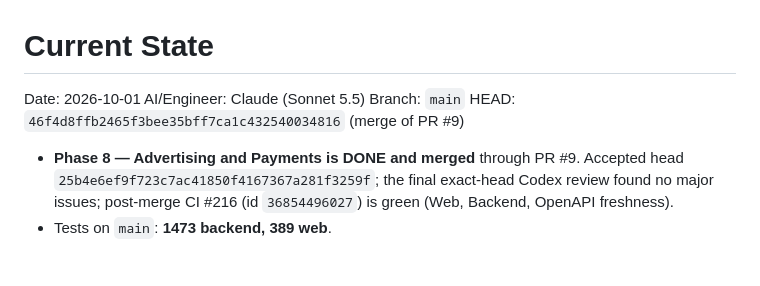
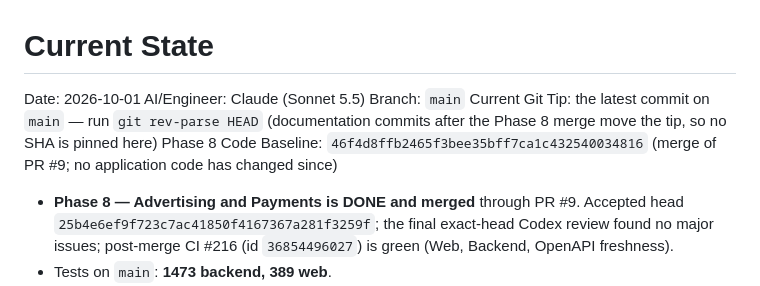
Before and after one commit to moahaimen/enhanced_racheeta, a Markdown page: docs/HANDOFF.md, the part around the change. Drawn GitHub-style; blank space fills up the shorter version.

Commit message:
docs: clarify Phase 9 handoff git baseline
The HANDOFF top section pinned HEAD to the Phase 8 merge commit, which is not
the repository tip. It now separates the current Git tip (not pinned, so it
cannot go stale after documentation commits) from the Phase 8 code baseline
46f4d8f. No other change.

Co-Authored-By: Claude Sonnet 5.5 <noreply@anthropic.com>

```diff
--- a/docs/HANDOFF.md
+++ b/docs/HANDOFF.md
@@ -3,7 +3,8 @@
 Date: 2026-10-01
 AI/Engineer: Claude (Sonnet 5.5)
 Branch: `main`
-HEAD: `46f4d8ffb2465f3bee35bff7ca1c432540034816` (merge of PR #9)
+Current Git Tip: the latest commit on `main` — run `git rev-parse HEAD` (documentation commits after the Phase 8 merge move the tip, so no SHA is pinned here)
+Phase 8 Code Baseline: `46f4d8ffb2465f3bee35bff7ca1c432540034816` (merge of PR #9; no application code has changed since)
 
 - **Phase 8 — Advertising and Payments is DONE and merged** through PR #9. Accepted head `25b4e6ef9f723c7ac41850f4167367a281f3259f`; the final exact-head Codex review found no major issues; post-merge CI #216 (id `36854496027`) is green (Web, Backend, OpenAPI freshness).
 - Tests on `main`: **1473 backend, 389 web**.
```
